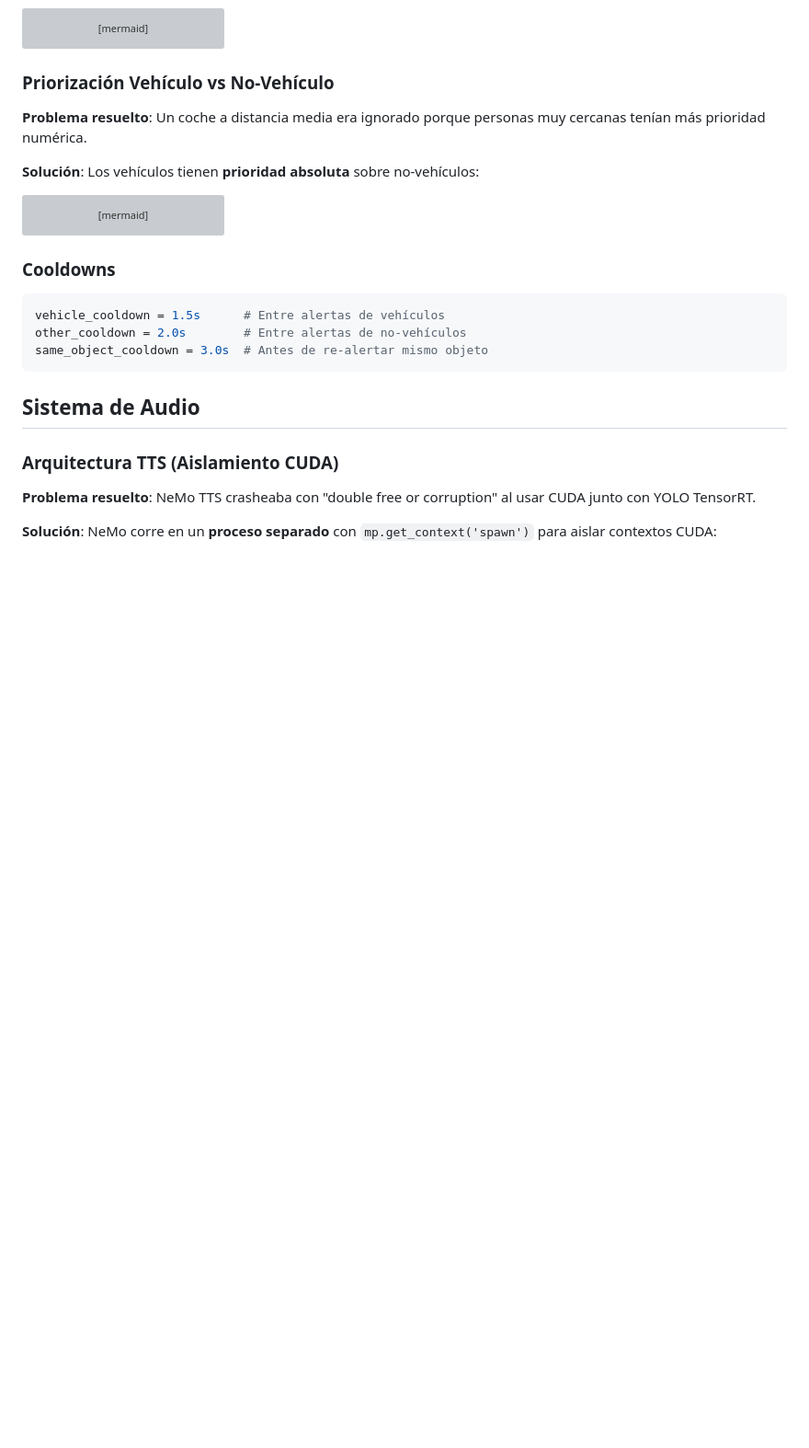
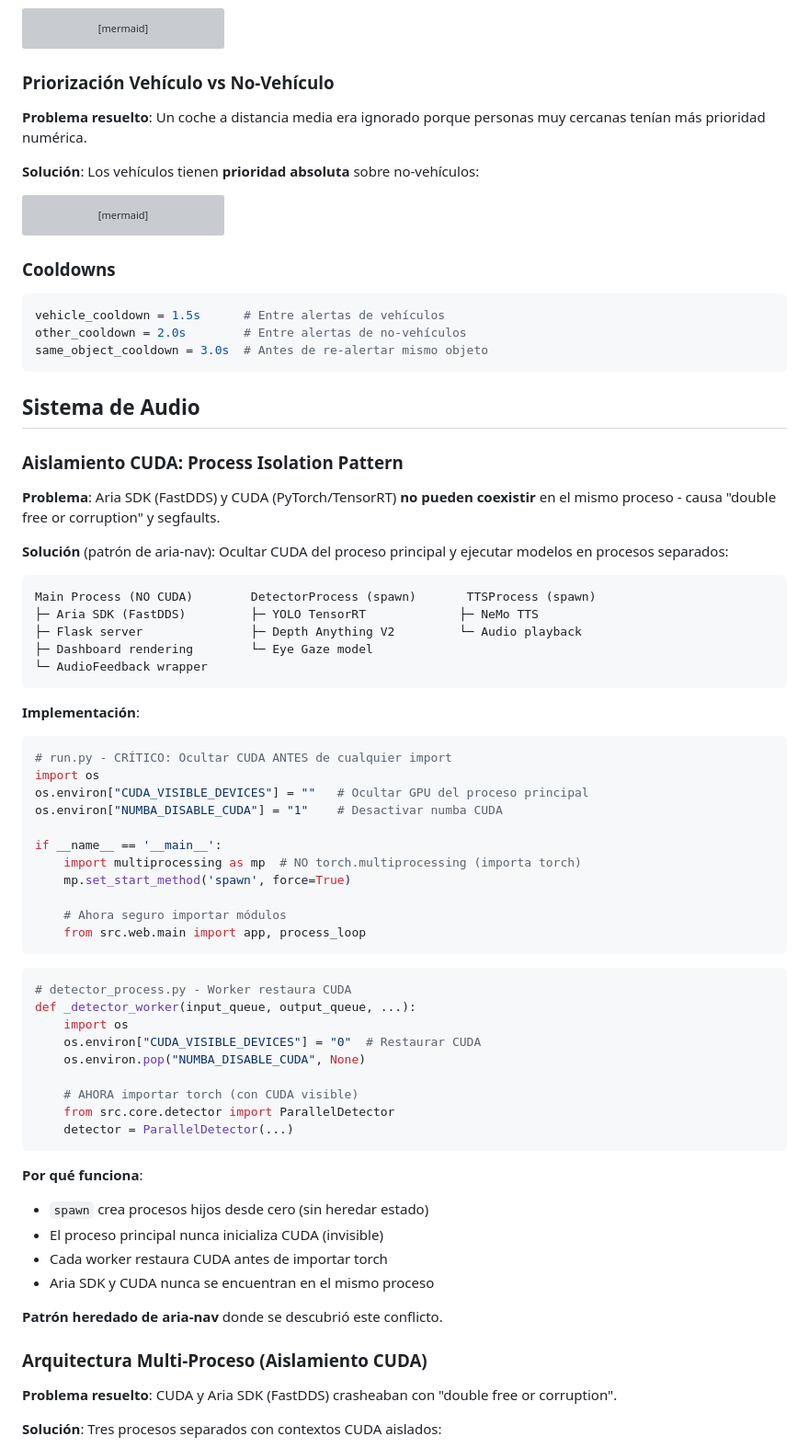
Before and after one commit to robertteleng/aria-demo, a Markdown page: docs/README.md, the part around one of its changes. Shown at 92% size. GitHub-like rendering; blank space fills up the shorter version; grey boxes are pictures that could not be loaded.

````diff
--- a/docs/README.md
+++ b/docs/README.md
@@ -357,11 +357,61 @@ same_object_cooldown = 3.0s  # Antes de re-alertar mismo objeto
 
 ## Sistema de Audio
 
-### Arquitectura TTS (Aislamiento CUDA)
+### Aislamiento CUDA: Process Isolation Pattern
 
-**Problema resuelto**: NeMo TTS crasheaba con "double free or corruption" al usar CUDA junto con YOLO TensorRT.
+**Problema**: Aria SDK (FastDDS) y CUDA (PyTorch/TensorRT) **no pueden coexistir** en el mismo proceso - causa "double free or corruption" y segfaults.
 
-**Solución**: NeMo corre en un **proceso separado** con `mp.get_context('spawn')` para aislar contextos CUDA:
+**Solución** (patrón de aria-nav): Ocultar CUDA del proceso principal y ejecutar modelos en procesos separados:
+
+```
+Main Process (NO CUDA)        DetectorProcess (spawn)       TTSProcess (spawn)
+├─ Aria SDK (FastDDS)         ├─ YOLO TensorRT             ├─ NeMo TTS
+├─ Flask server               ├─ Depth Anything V2         └─ Audio playback
+├─ Dashboard rendering        └─ Eye Gaze model
+└─ AudioFeedback wrapper
+```
+
+**Implementación**:
+
+```python
+# run.py - CRÍTICO: Ocultar CUDA ANTES de cualquier import
+import os
+os.environ["CUDA_VISIBLE_DEVICES"] = ""   # Ocultar GPU del proceso principal
+os.environ["NUMBA_DISABLE_CUDA"] = "1"    # Desactivar numba CUDA
+
+if __name__ == '__main__':
+    import multiprocessing as mp  # NO torch.multiprocessing (importa torch)
+    mp.set_start_method('spawn', force=True)
+
+    # Ahora seguro importar módulos
+    from src.web.main import app, process_loop
+```
+
+```python
+# detector_process.py - Worker restaura CUDA
+def _detector_worker(input_queue, output_queue, ...):
+    import os
+    os.environ["CUDA_VISIBLE_DEVICES"] = "0"  # Restaurar CUDA
+    os.environ.pop("NUMBA_DISABLE_CUDA", None)
+
+    # AHORA importar torch (con CUDA visible)
+    from src.core.detector import ParallelDetector
+    detector = ParallelDetector(...)
+```
+
+**Por qué funciona**:
+- `spawn` crea procesos hijos desde cero (sin heredar estado)
+- El proceso principal nunca inicializa CUDA (invisible)
+- Cada worker restaura CUDA antes de importar torch
+- Aria SDK y CUDA nunca se encuentran en el mismo proceso
+
+**Patrón heredado de aria-nav** donde se descubrió este conflicto.
+
+### Arquitectura Multi-Proceso (Aislamiento CUDA)
+
+**Problema resuelto**: CUDA y Aria SDK (FastDDS) crasheaban con "double free or corruption".
+
+**Solución**: Tres procesos separados con contextos CUDA aislados:
 
 ```mermaid
 graph TB
````
Also changed, not shown: other parts of docs/README.md (+18 -17 lines).
